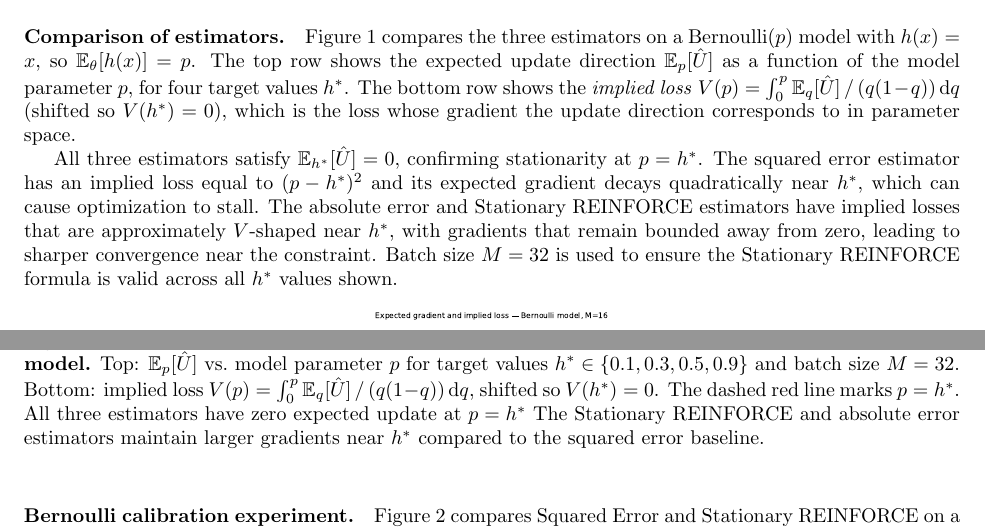
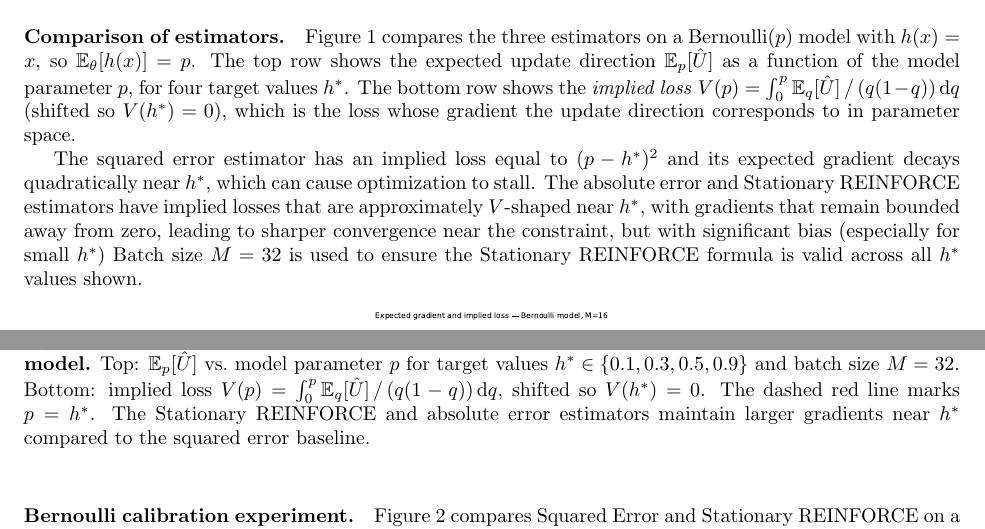
Before and after one commit to smithhenryd/cgm, a LaTeX paper (stationary_reinforce/stationary_reinforce.tex): two parts of page 3 of 4, joined at a grey line, cut so that both start at the same text. Compiled offline with pdfLaTeX.

Commit message:
typo fix

```diff
--- a/stationary_reinforce/stationary_reinforce.tex
+++ b/stationary_reinforce/stationary_reinforce.tex
@@ -106,9 +106,8 @@ Figure~\ref{fig:implied_loss} compares the three estimators on a Bernoulli$(p)$
 The top row shows the expected update direction $\mathbb{E}_p[\hat{U}]$ as a function of the model parameter $p$, for four target values $h^*$.
 The bottom row shows the \emph{implied loss} $V(p) = \int_0^p \mathbb{E}_q[\hat{U}]\,/\,(q(1-q))\,\mathrm{d}q$ (shifted so $V(h^*)=0$), which is the loss whose gradient the update direction corresponds to in parameter space.
 
-All three estimators satisfy $\mathbb{E}_{h^*}[\hat{U}] = 0$, confirming stationarity at $p = h^*$.
 The squared error estimator has an implied loss equal to $(p - h^*)^2$ and its expected gradient decays quadratically near $h^*$, which can cause optimization to stall.
-The absolute error and Stationary REINFORCE estimators have implied losses that are approximately $V$-shaped near $h^*$, with gradients that remain bounded away from zero, leading to sharper convergence near the constraint.
+The absolute error and Stationary REINFORCE estimators have implied losses that are approximately $V$-shaped near $h^*$, with gradients that remain bounded away from zero, leading to sharper convergence near the constraint, but with significant bias (especially for small $h^*$)
 Batch size $M=32$ is used to ensure the Stationary REINFORCE formula is valid across all $h^*$ values shown.
 
 \begin{figure}[h]
@@ -119,7 +118,6 @@ Batch size $M=32$ is used to ensure the Stationary REINFORCE formula is valid ac
         Top: $\mathbb{E}_p[\hat{U}]$ vs.\ model parameter $p$ for target values $h^* \in \{0.1, 0.3, 0.5, 0.9\}$ and batch size $M=32$.
         Bottom: implied loss $V(p) = \int_0^p \mathbb{E}_q[\hat{U}]\,/\,(q(1-q))\,\mathrm{d}q$, shifted so $V(h^*)=0$.
         The dashed red line marks $p = h^*$.
-        All three estimators have zero expected update at $p = h^*$
         The Stationary REINFORCE and absolute error estimators maintain larger gradients near $h^*$ compared to the squared error baseline.
     }
     \label{fig:implied_loss}
```
